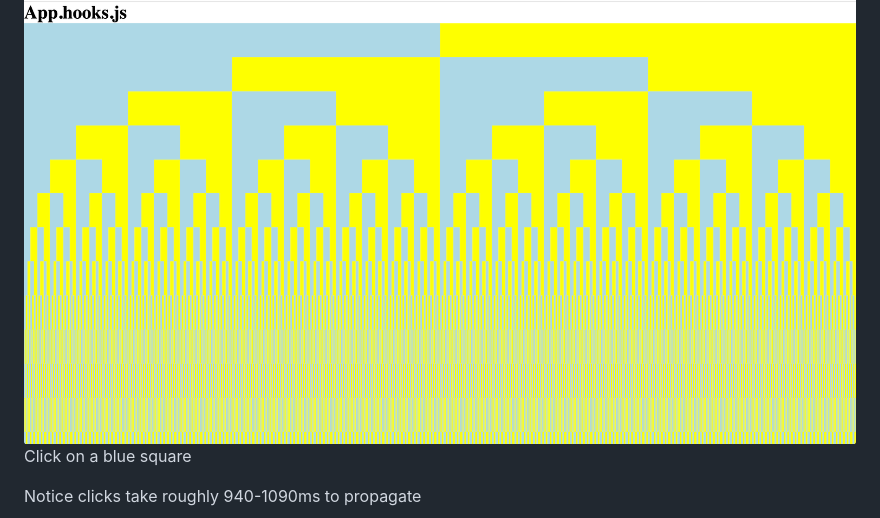
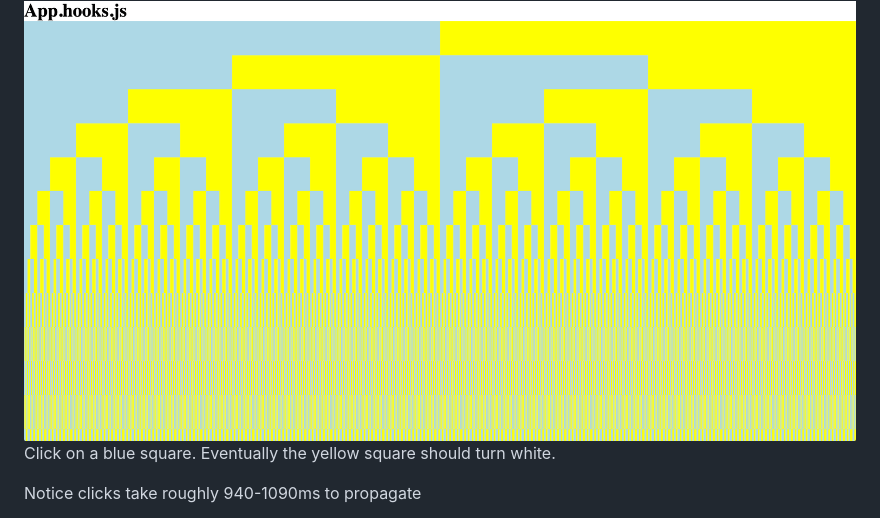
Before and after one commit to gaearon/hooks-perf-issues, a Markdown page: README.md, the part around the change. GitHub-like rendering; pictures changed too: example.png.

Commit message:
Crop example

```diff
--- a/README.md
+++ b/README.md
@@ -12,7 +12,7 @@ yarn start-hooks
 
 <img src="example.png" />
 
-Click on a blue square
+Click on a blue square. Eventually the yellow square should turn white.
 
 Notice clicks take roughly 940-1090ms to propagate
 
```
